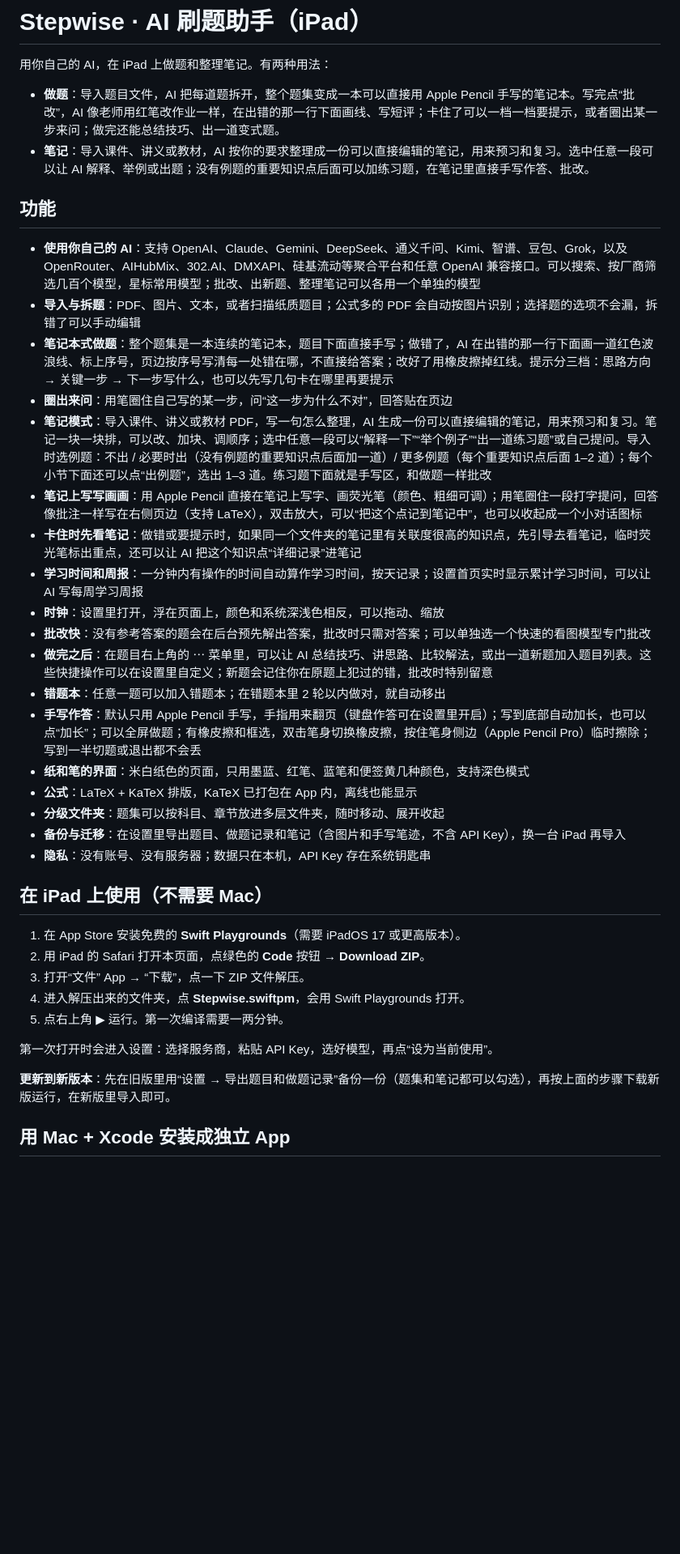
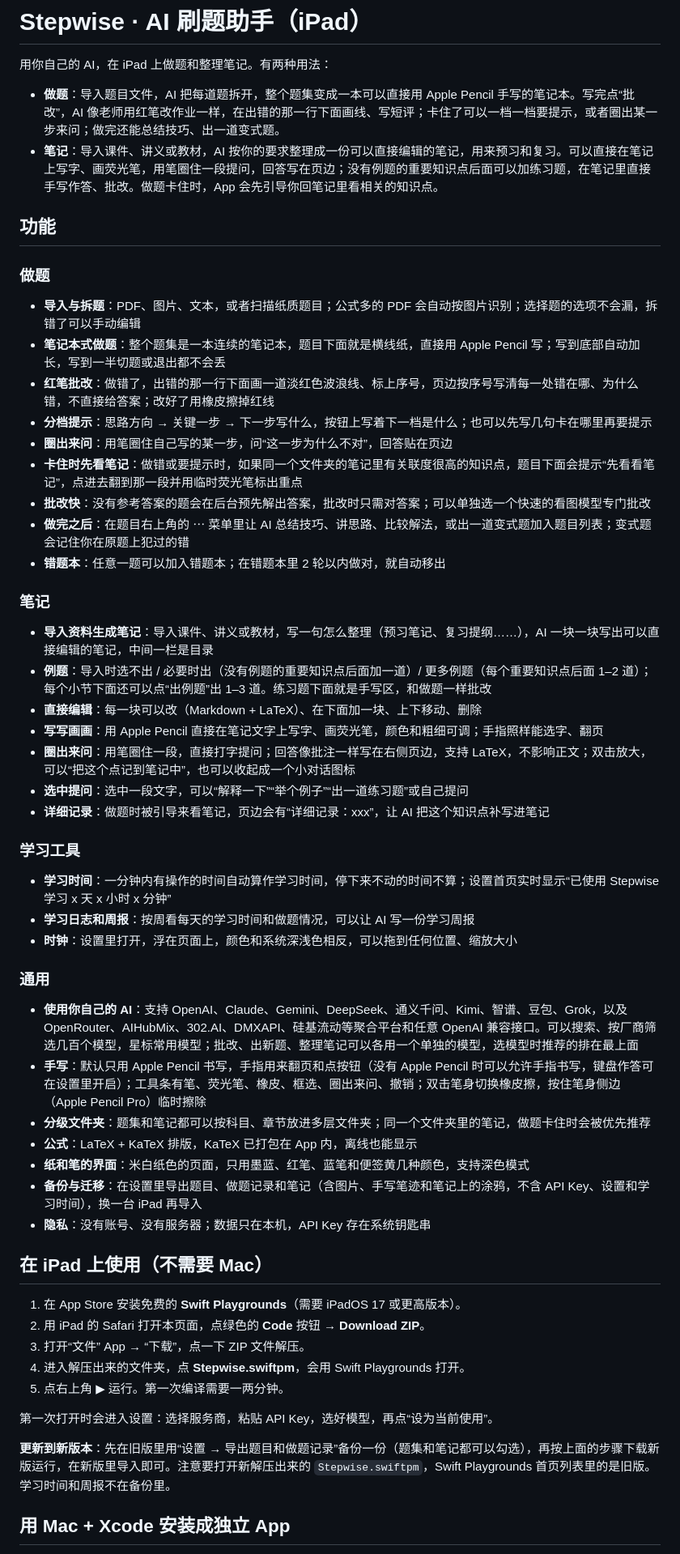
Before and after one commit to lswill2007/Stepwise, a Markdown page: README.md, the part around the change. Shown at 81% size. GitHub-like rendering; blank space fills up the shorter version.

Commit message:
README：功能按做题 / 笔记 / 学习工具 / 通用分组
- 简介补上笔记上写画、圈出来问、卡住时先看笔记
- 功能列表分组，补上荧光笔、时钟、学习时间、笔记文件夹等
- 更新说明：要打开新解压的 Stepwise.swiftpm，学习时间不在备份里
- 代码说明补上学习工具和数据存放位置

Co-Authored-By: Claude Opus 5.5 <noreply@anthropic.com>

```diff
--- a/README.md
+++ b/README.md
@@ -3,27 +3,46 @@
 用你自己的 AI，在 iPad 上做题和整理笔记。有两种用法：
 
 - **做题**：导入题目文件，AI 把每道题拆开，整个题集变成一本可以直接用 Apple Pencil 手写的笔记本。写完点“批改”，AI 像老师用红笔改作业一样，在出错的那一行下面画线、写短评；卡住了可以一档一档要提示，或者圈出某一步来问；做完还能总结技巧、出一道变式题。
-- **笔记**：导入课件、讲义或教材，AI 按你的要求整理成一份可以直接编辑的笔记，用来预习和复习。选中任意一段可以让 AI 解释、举例或出题；没有例题的重要知识点后面可以加练习题，在笔记里直接手写作答、批改。
+- **笔记**：导入课件、讲义或教材，AI 按你的要求整理成一份可以直接编辑的笔记，用来预习和复习。可以直接在笔记上写字、画荧光笔，用笔圈住一段提问，回答写在页边；没有例题的重要知识点后面可以加练习题，在笔记里直接手写作答、批改。做题卡住时，App 会先引导你回笔记里看相关的知识点。
 
 ## 功能
 
-- **使用你自己的 AI**：支持 OpenAI、Claude、Gemini、DeepSeek、通义千问、Kimi、智谱、豆包、Grok，以及 OpenRouter、AIHubMix、302.AI、DMXAPI、硅基流动等聚合平台和任意 OpenAI 兼容接口。可以搜索、按厂商筛选几百个模型，星标常用模型；批改、出新题、整理笔记可以各用一个单独的模型
+### 做题
+
 - **导入与拆题**：PDF、图片、文本，或者扫描纸质题目；公式多的 PDF 会自动按图片识别；选择题的选项不会漏，拆错了可以手动编辑
-- **笔记本式做题**：整个题集是一本连续的笔记本，题目下面直接手写；做错了，AI 在出错的那一行下面画一道红色波浪线、标上序号，页边按序号写清每一处错在哪，不直接给答案；改好了用橡皮擦掉红线。提示分三档：思路方向 → 关键一步 → 下一步写什么，也可以先写几句卡在哪里再要提示
+- **笔记本式做题**：整个题集是一本连续的笔记本，题目下面就是横线纸，直接用 Apple Pencil 写；写到底部自动加长，写到一半切题或退出都不会丢
+- **红笔批改**：做错了，出错的那一行下面画一道淡红色波浪线、标上序号，页边按序号写清每一处错在哪、为什么错，不直接给答案；改好了用橡皮擦掉红线
+- **分档提示**：思路方向 → 关键一步 → 下一步写什么，按钮上写着下一档是什么；也可以先写几句卡在哪里再要提示
 - **圈出来问**：用笔圈住自己写的某一步，问“这一步为什么不对”，回答贴在页边
-- **笔记模式**：导入课件、讲义或教材 PDF，写一句怎么整理，AI 生成一份可以直接编辑的笔记，用来预习和复习。笔记一块一块排，可以改、加块、调顺序；选中任意一段可以“解释一下”“举个例子”“出一道练习题”或自己提问。导入时选例题：不出 / 必要时出（没有例题的重要知识点后面加一道）/ 更多例题（每个重要知识点后面 1–2 道）；每个小节下面还可以点“出例题”，选出 1–3 道。练习题下面就是手写区，和做题一样批改
-- **笔记上写写画画**：用 Apple Pencil 直接在笔记上写字、画荧光笔（颜色、粗细可调）；用笔圈住一段打字提问，回答像批注一样写在右侧页边（支持 LaTeX），双击放大，可以“把这个点记到笔记中”，也可以收起成一个小对话图标
-- **卡住时先看笔记**：做错或要提示时，如果同一个文件夹的笔记里有关联度很高的知识点，先引导去看笔记，临时荧光笔标出重点，还可以让 AI 把这个知识点“详细记录”进笔记
-- **学习时间和周报**：一分钟内有操作的时间自动算作学习时间，按天记录；设置首页实时显示累计学习时间，可以让 AI 写每周学习周报
-- **时钟**：设置里打开，浮在页面上，颜色和系统深浅色相反，可以拖动、缩放
+- **卡住时先看笔记**：做错或要提示时，如果同一个文件夹的笔记里有关联度很高的知识点，题目下面会提示“先看看笔记”，点进去翻到那一段并用临时荧光笔标出重点
 - **批改快**：没有参考答案的题会在后台预先解出答案，批改时只需对答案；可以单独选一个快速的看图模型专门批改
-- **做完之后**：在题目右上角的 ⋯ 菜单里，可以让 AI 总结技巧、讲思路、比较解法，或出一道新题加入题目列表。这些快捷操作可以在设置里自定义；新题会记住你在原题上犯过的错，批改时特别留意
+- **做完之后**：在题目右上角的 ⋯ 菜单里让 AI 总结技巧、讲思路、比较解法，或出一道变式题加入题目列表；变式题会记住你在原题上犯过的错
 - **错题本**：任意一题可以加入错题本；在错题本里 2 轮以内做对，就自动移出
-- **手写作答**：默认只用 Apple Pencil 手写，手指用来翻页（键盘作答可在设置里开启）；写到底部自动加长，也可以点“加长”；可以全屏做题；有橡皮擦和框选，双击笔身切换橡皮擦，按住笔身侧边（Apple Pencil Pro）临时擦除；写到一半切题或退出都不会丢
+
+### 笔记
+
+- **导入资料生成笔记**：导入课件、讲义或教材，写一句怎么整理（预习笔记、复习提纲……），AI 一块一块写出可以直接编辑的笔记，中间一栏是目录
+- **例题**：导入时选不出 / 必要时出（没有例题的重要知识点后面加一道）/ 更多例题（每个重要知识点后面 1–2 道）；每个小节下面还可以点“出例题”出 1–3 道。练习题下面就是手写区，和做题一样批改
+- **直接编辑**：每一块可以改（Markdown + LaTeX）、在下面加一块、上下移动、删除
+- **写写画画**：用 Apple Pencil 直接在笔记文字上写字、画荧光笔，颜色和粗细可调；手指照样能选字、翻页
+- **圈出来问**：用笔圈住一段，直接打字提问；回答像批注一样写在右侧页边，支持 LaTeX，不影响正文；双击放大，可以“把这个点记到笔记中”，也可以收起成一个小对话图标
+- **选中提问**：选中一段文字，可以“解释一下”“举个例子”“出一道练习题”或自己提问
+- **详细记录**：做题时被引导来看笔记，页边会有“详细记录：xxx”，让 AI 把这个知识点补写进笔记
+
+### 学习工具
+
+- **学习时间**：一分钟内有操作的时间自动算作学习时间，停下来不动的时间不算；设置首页实时显示“已使用 Stepwise 学习 x 天 x 小时 x 分钟”
+- **学习日志和周报**：按周看每天的学习时间和做题情况，可以让 AI 写一份学习周报
+- **时钟**：设置里打开，浮在页面上，颜色和系统深浅色相反，可以拖到任何位置、缩放大小
+
+### 通用
+
+- **使用你自己的 AI**：支持 OpenAI、Claude、Gemini、DeepSeek、通义千问、Kimi、智谱、豆包、Grok，以及 OpenRouter、AIHubMix、302.AI、DMXAPI、硅基流动等聚合平台和任意 OpenAI 兼容接口。可以搜索、按厂商筛选几百个模型，星标常用模型；批改、出新题、整理笔记可以各用一个单独的模型，选模型时推荐的排在最上面
+- **手写**：默认只用 Apple Pencil 书写，手指用来翻页和点按钮（没有 Apple Pencil 时可以允许手指书写，键盘作答可在设置里开启）；工具条有笔、荧光笔、橡皮、框选、圈出来问、撤销；双击笔身切换橡皮擦，按住笔身侧边（Apple Pencil Pro）临时擦除
+- **分级文件夹**：题集和笔记都可以按科目、章节放进多层文件夹；同一个文件夹里的笔记，做题卡住时会被优先推荐
+- **公式**：LaTeX + KaTeX 排版，KaTeX 已打包在 App 内，离线也能显示
 - **纸和笔的界面**：米白纸色的页面，只用墨蓝、红笔、蓝笔和便签黄几种颜色，支持深色模式
-- **公式**：LaTeX + KaTeX 排版，KaTeX 已打包在 App 内，离线也能显示
-- **分级文件夹**：题集可以按科目、章节放进多层文件夹，随时移动、展开收起
-- **备份与迁移**：在设置里导出题目、做题记录和笔记（含图片和手写笔迹，不含 API Key），换一台 iPad 再导入
+- **备份与迁移**：在设置里导出题目、做题记录和笔记（含图片、手写笔迹和笔记上的涂鸦，不含 API Key、设置和学习时间），换一台 iPad 再导入
 - **隐私**：没有账号、没有服务器；数据只在本机，API Key 存在系统钥匙串
 
 ## 在 iPad 上使用（不需要 Mac）
@@ -36,7 +55,7 @@
 
 第一次打开时会进入设置：选择服务商，粘贴 API Key，选好模型，再点“设为当前使用”。
 
-**更新到新版本**：先在旧版里用“设置 → 导出题目和做题记录”备份一份（题集和笔记都可以勾选），再按上面的步骤下载新版运行，在新版里导入即可。
+**更新到新版本**：先在旧版里用“设置 → 导出题目和做题记录”备份一份（题集和笔记都可以勾选），再按上面的步骤下载新版运行，在新版里导入即可。注意要打开新解压出来的 `Stepwise.swiftpm`，Swift Playgrounds 首页列表里的是旧版。学习时间和周报不在备份里。
 
 ## 用 Mac + Xcode 安装成独立 App
 
```
Also changed, not shown: Stepwise.swiftpm/README.md (+3 -2 lines).
